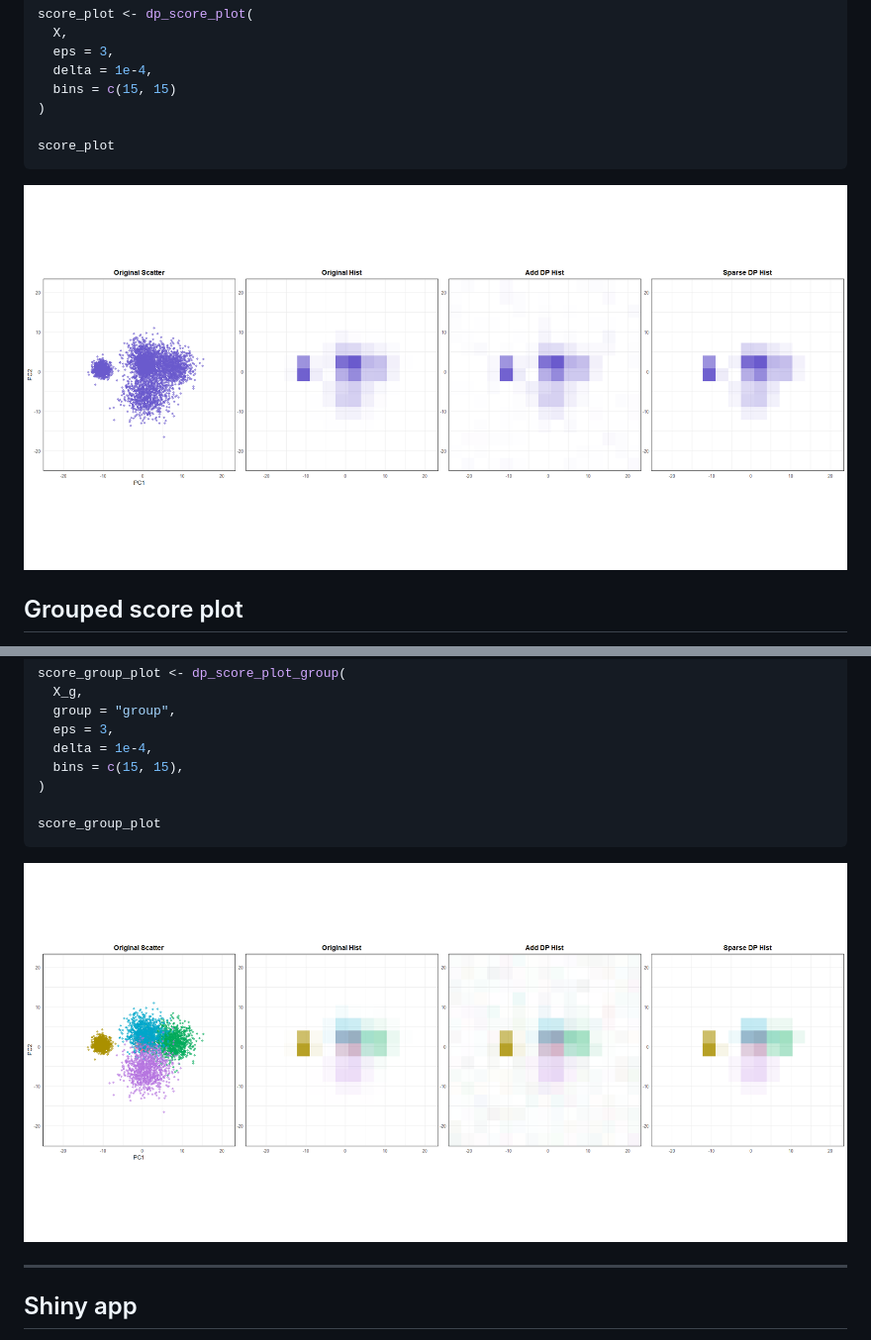
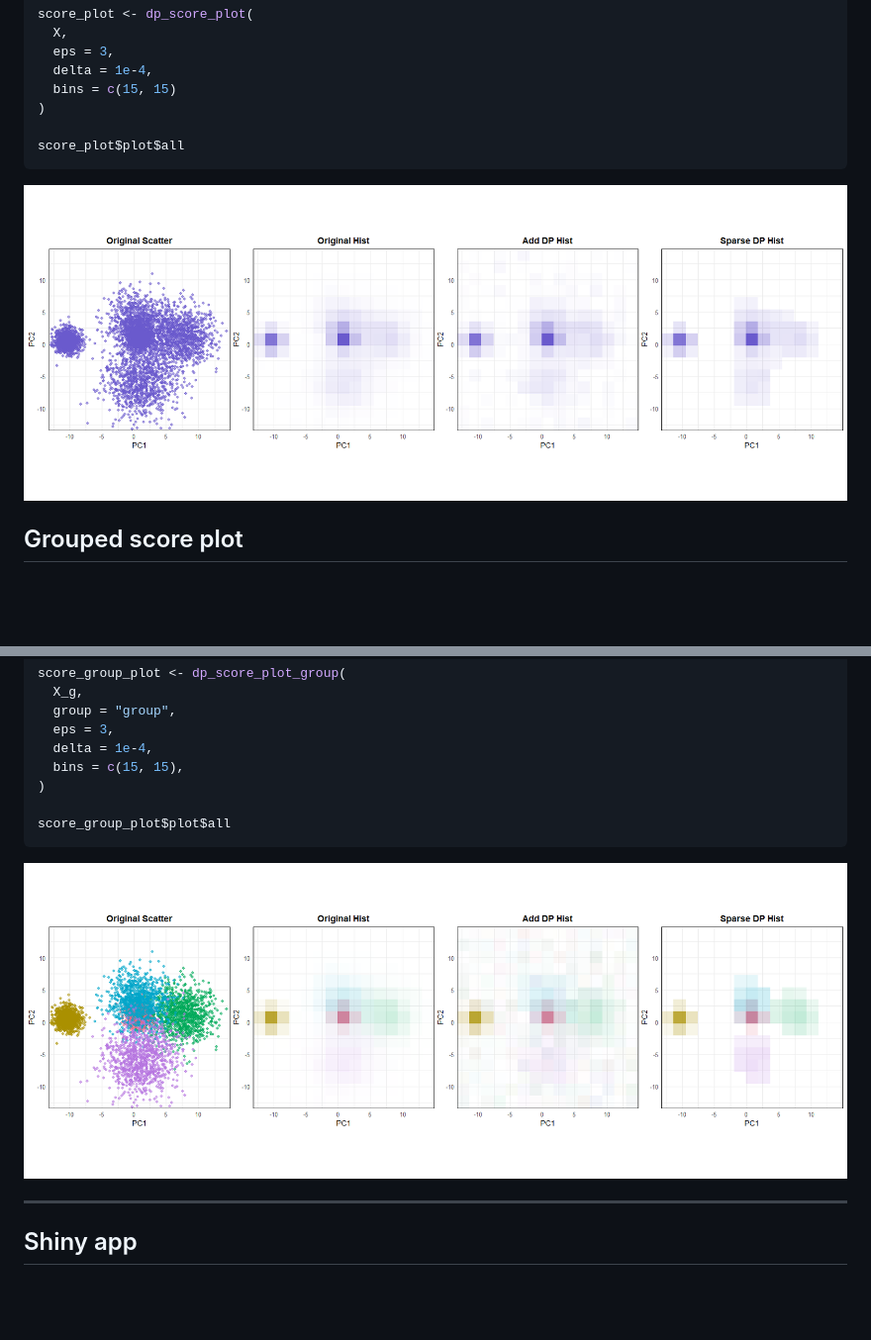
Before and after one commit to yejinjo0220/dppca, a Markdown page: docs/index.md, 2 parts joined by grey strips. Shown at 99% size. Drawn GitHub-style; pictures changed too: docs/reference/figures/score_plot.png, docs/reference/figures/score_plot_group.png; blank space fills up the shorter version.

Commit message:
modify the reference

````diff
--- a/docs/index.md
+++ b/docs/index.md
@@ -193,7 +193,7 @@ score_plot <- dp_score_plot(
   bins = c(15, 15)
 )
 
-score_plot
+score_plot$plot$all
 ```
 
 ![Private score plot produced by
@@ -241,7 +241,7 @@ score_group_plot <- dp_score_plot_group(
   bins = c(15, 15),
 )
 
-score_group_plot
+score_group_plot$plot$all
 ```
 
 ![Private group score plot produced by
````
Also changed, not shown: docs/reference/figures/scree_plot.png, 9 other files.
